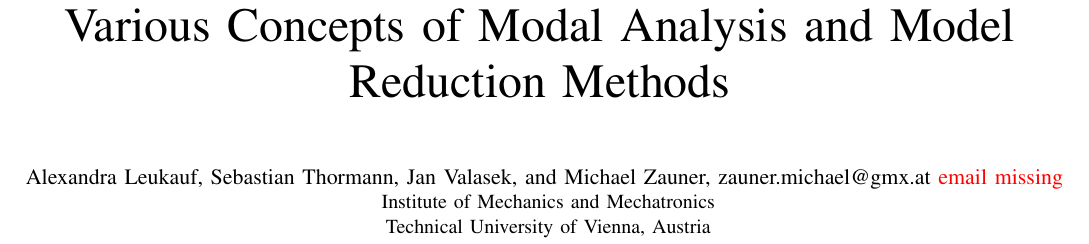
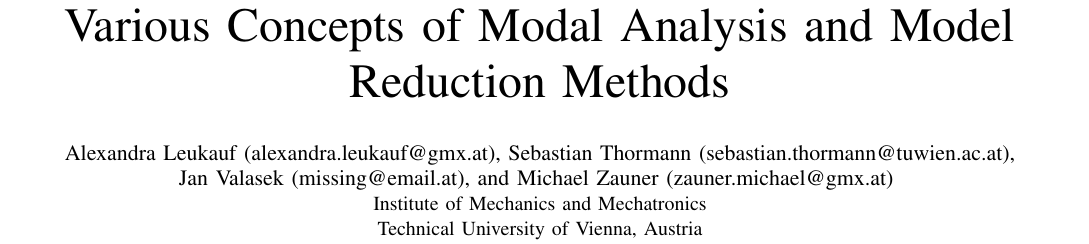
Before and after one commit to AlexandraLeuk/Modalanalyse, a LaTeX document (03_LaTeX/Mod.tex): part of page 1 of 5, cut so that both start at the same text. Compiled offline with pdfLaTeX.

Commit message:
added a few emails. Jan still missing -> added a placeholder

```diff
--- a/03_LaTeX/Mod.tex
+++ b/03_LaTeX/Mod.tex
@@ -62,7 +62,7 @@
 	% author names and affiliations
 	% use a multiple column layout for up to three different
 	% affiliations
-	\author{\IEEEauthorblockN{Alexandra Leukauf, Sebastian Thormann, Jan Valasek,  and Michael Zauner, zauner.michael@gmx.at \textcolor{red}{email missing}
+	\author{\IEEEauthorblockN{Alexandra Leukauf (alexandra.leukauf@gmx.at), Sebastian Thormann (sebastian.thormann@tuwien.ac.at),\\ Jan Valasek (missing@email.at),  and Michael Zauner (zauner.michael@gmx.at)
 	 }
 	\IEEEauthorblockA{Institute of Mechanics and Mechatronics\\Technical University of Vienna, Austria\\
 	}}
```
Also changed, not shown: 03_LaTeX/Mod.pdf.
